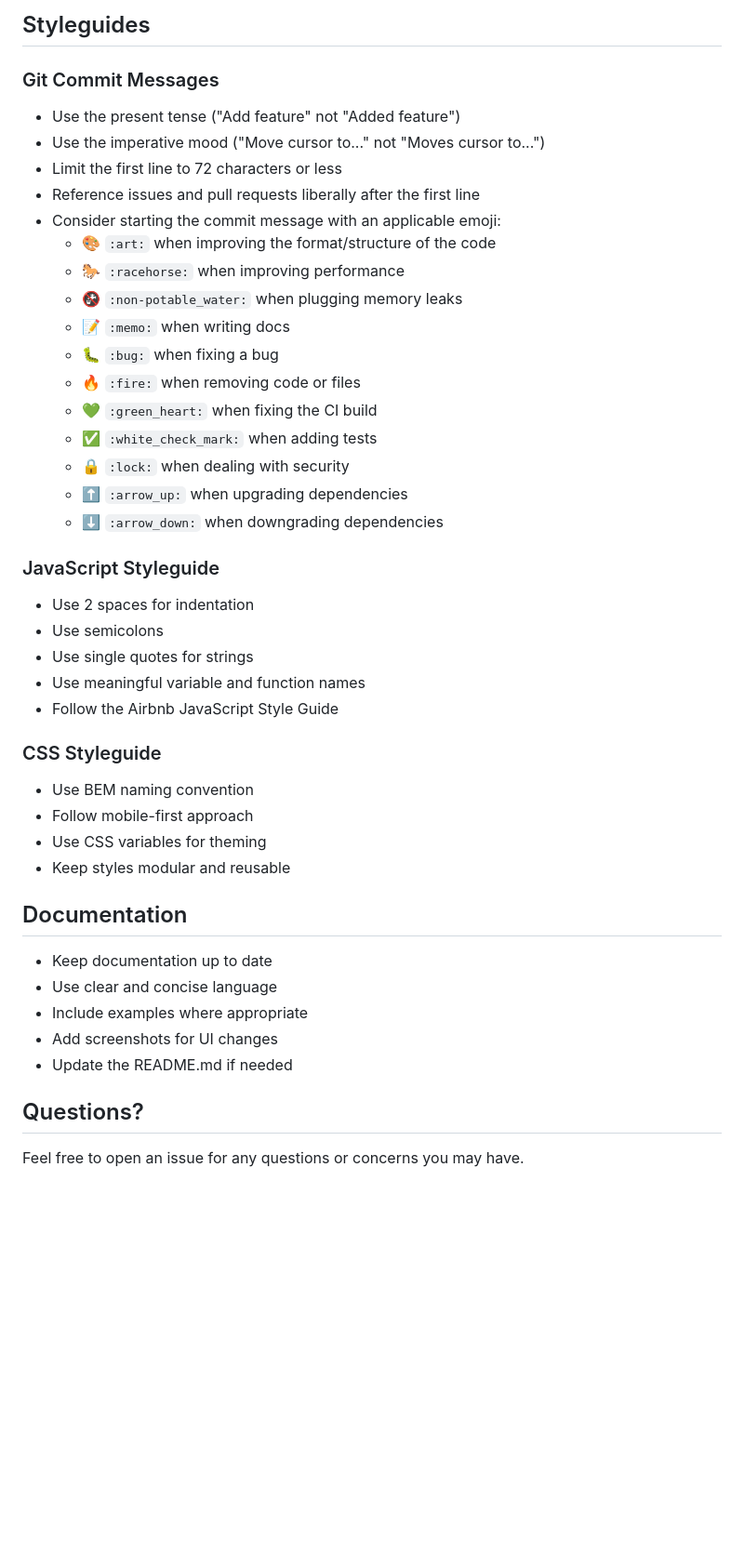
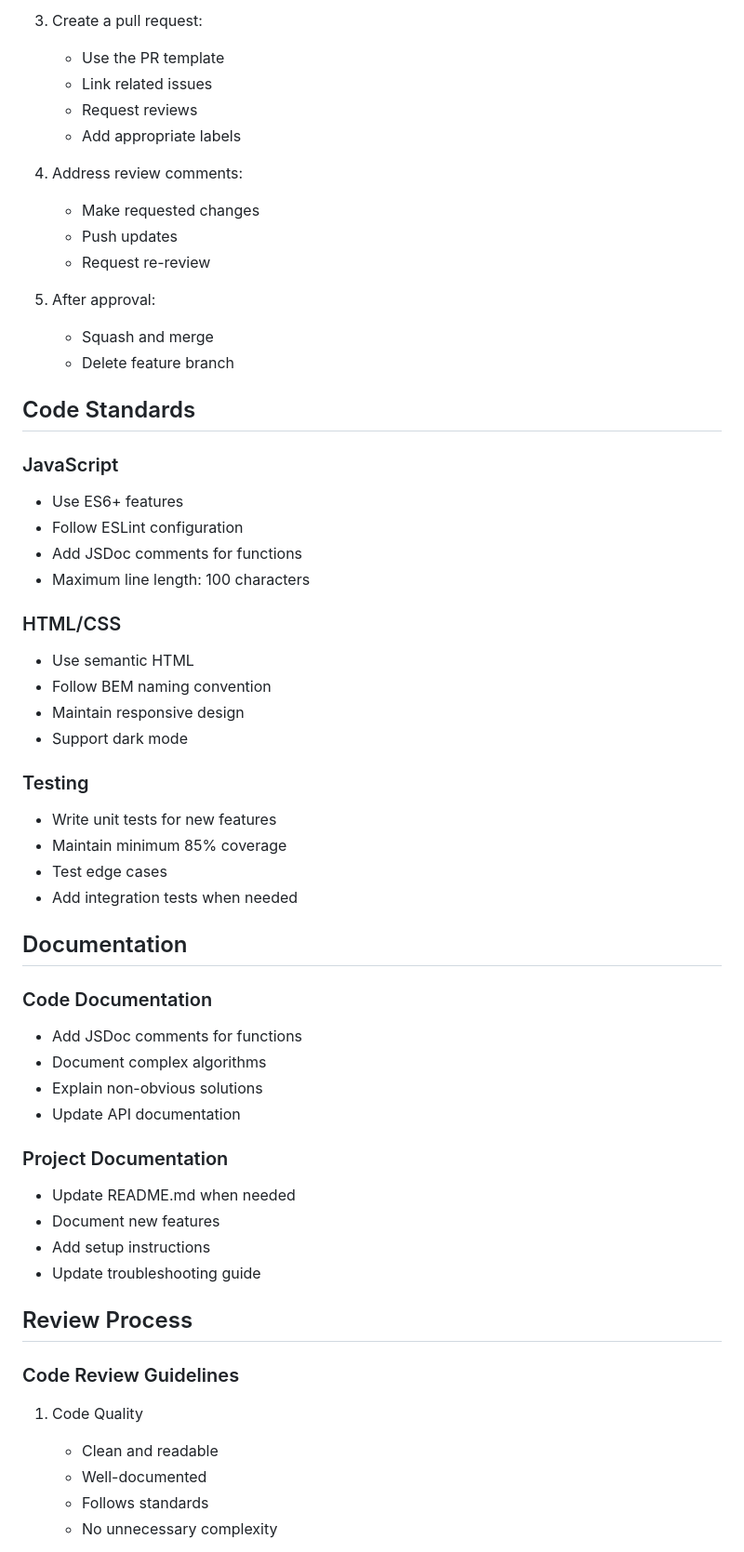
Before and after one commit to navidakram1/chattbboott, a Markdown page: CONTRIBUTING.md, the part around the change printed below. Shown: that part at 93% size. GitHub-like rendering; blank space fills up the shorter version.

```diff
--- a/CONTRIBUTING.md
+++ b/CONTRIBUTING.md
@@ -78,48 +51,65 @@ Before submitting a pull request, please make sure you have:
 
-## Styleguides
+3. Create a pull request:
+   - Use the PR template
+   - Link related issues
+   - Request reviews
+   - Add appropriate labels
 
-### Git Commit Messages
+4. Address review comments:
+   - Make requested changes
+   - Push updates
+   - Request re-review
 
-* Use the present tense ("Add feature" not "Added feature")
-* Use the imperative mood ("Move cursor to..." not "Moves cursor to...")
-* Limit the first line to 72 characters or less
-* Reference issues and pull requests liberally after the first line
-* Consider starting the commit message with an applicable emoji:
-    * 🎨 `:art:` when improving the format/structure of the code
-    * 🐎 `:racehorse:` when improving performance
-    * 🚱 `:non-potable_water:` when plugging memory leaks
-    * 📝 `:memo:` when writing docs
-    * 🐛 `:bug:` when fixing a bug
-    * 🔥 `:fire:` when removing code or files
-    * 💚 `:green_heart:` when fixing the CI build
-    * ✅ `:white_check_mark:` when adding tests
-    * 🔒 `:lock:` when dealing with security
-    * ⬆️ `:arrow_up:` when upgrading dependencies
-    * ⬇️ `:arrow_down:` when downgrading dependencies
+5. After approval:
+   - Squash and merge
+   - Delete feature branch
 
-### JavaScript Styleguide
+## Code Standards
 
-* Use 2 spaces for indentation
-* Use semicolons
-* Use single quotes for strings
-* Use meaningful variable and function names
-* Follow the Airbnb JavaScript Style Guide
+### JavaScript
 
-### CSS Styleguide
+- Use ES6+ features
+- Follow ESLint configuration
+- Add JSDoc comments for functions
+- Maximum line length: 100 characters
 
-* Use BEM naming convention
-* Follow mobile-first approach
-* Use CSS variables for theming
-* Keep styles modular and reusable
+### HTML/CSS
+
+- Use semantic HTML
+- Follow BEM naming convention
+- Maintain responsive design
+- Support dark mode
+
+### Testing
+
+- Write unit tests for new features
+- Maintain minimum 85% coverage
+- Test edge cases
+- Add integration tests when needed
 
 ## Documentation
 
-* Keep documentation up to date
-* Use clear and concise language
-* Include examples where appropriate
-* Add screenshots for UI changes
-* Update the README.md if needed
+### Code Documentation
 
-## Questions?
+- Add JSDoc comments for functions
+- Document complex algorithms
+- Explain non-obvious solutions
+- Update API documentation
 
-Feel free to open an issue for any questions or concerns you may have.
+### Project Documentation
+
+- Update README.md when needed
+- Document new features
+- Add setup instructions
+- Update troubleshooting guide
+
+## Review Process
+
+### Code Review Guidelines
+
+1. Code Quality
+   - Clean and readable
+   - Well-documented
+   - Follows standards
+   - No unnecessary complexity
+
```
Also changed, not shown: other parts of CONTRIBUTING.md (+142 -62 lines).
